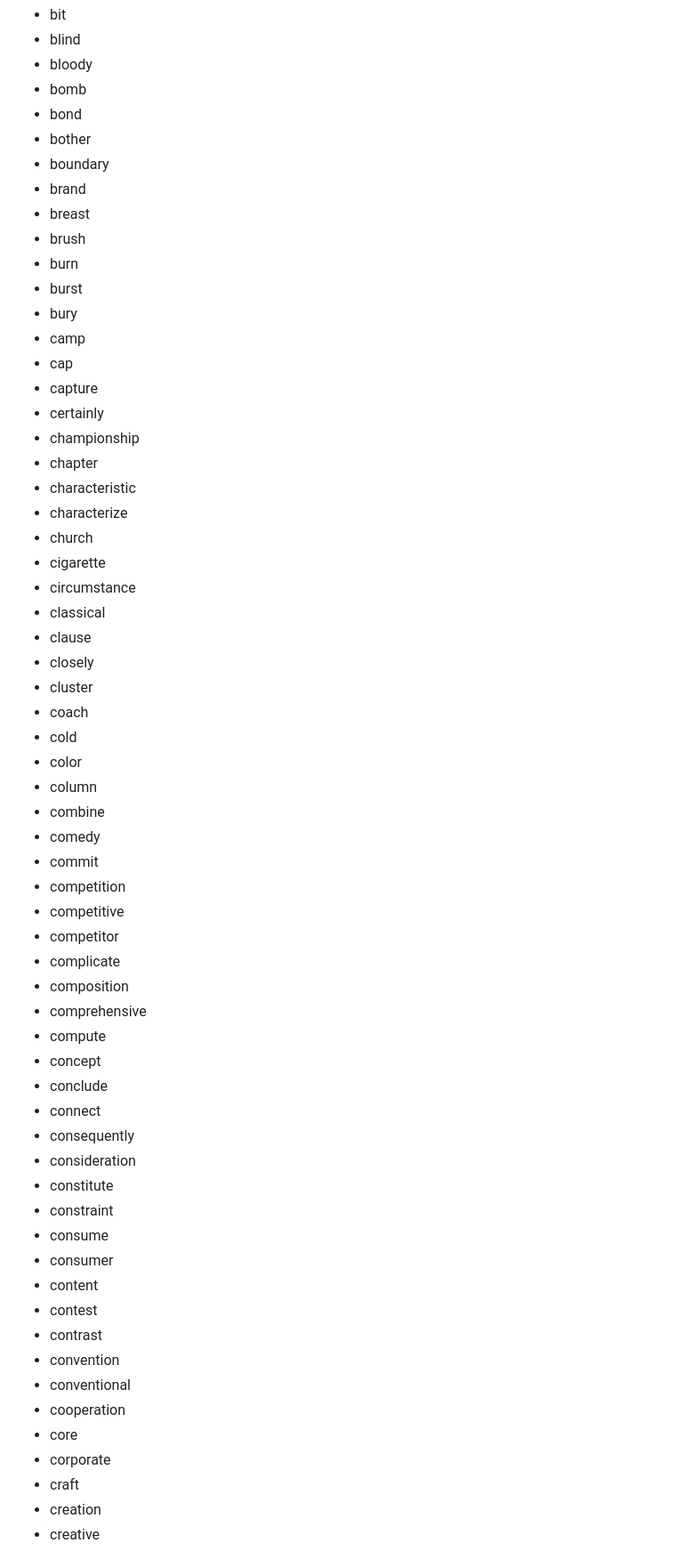
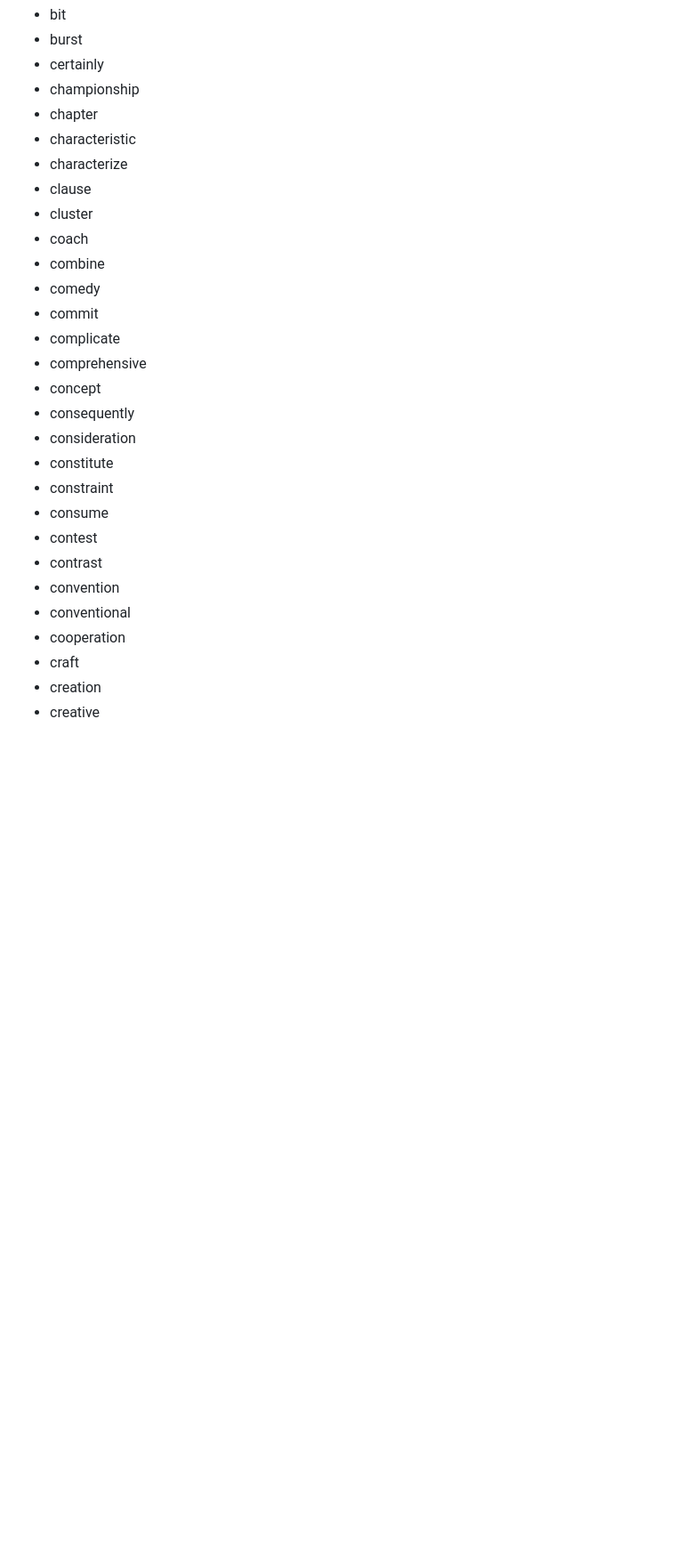
Before and after one commit to panli0/2809-reader, a Markdown page: STORY_COVERAGE_AUDIT.md, the part around one of its changes. Shown at 89% size. GitHub-like rendering; blank space fills up the shorter version.

```diff
--- a/STORY_COVERAGE_AUDIT.md
+++ b/STORY_COVERAGE_AUDIT.md
@@ -69,62 +23,29 @@ Dictionary availability alone is not counted as story coverage.
 - bit
-- blind
-- bloody
-- bomb
-- bond
-- bother
-- boundary
-- brand
-- breast
-- brush
-- burn
 - burst
-- bury
-- camp
-- cap
-- capture
 - certainly
 - championship
 - chapter
 - characteristic
 - characterize
-- church
-- cigarette
-- circumstance
-- classical
 - clause
-- closely
 - cluster
 - coach
-- cold
-- color
-- column
 - combine
 - comedy
 - commit
-- competition
-- competitive
-- competitor
 - complicate
-- composition
 - comprehensive
-- compute
 - concept
-- conclude
-- connect
 - consequently
 - consideration
 - constitute
 - constraint
 - consume
-- consumer
-- content
 - contest
 - contrast
 - convention
 - conventional
 - cooperation
-- core
-- corporate
 - craft
 - creation
 - creative
```
Also changed, not shown: other parts of STORY_COVERAGE_AUDIT.md (+5 -118 lines).
